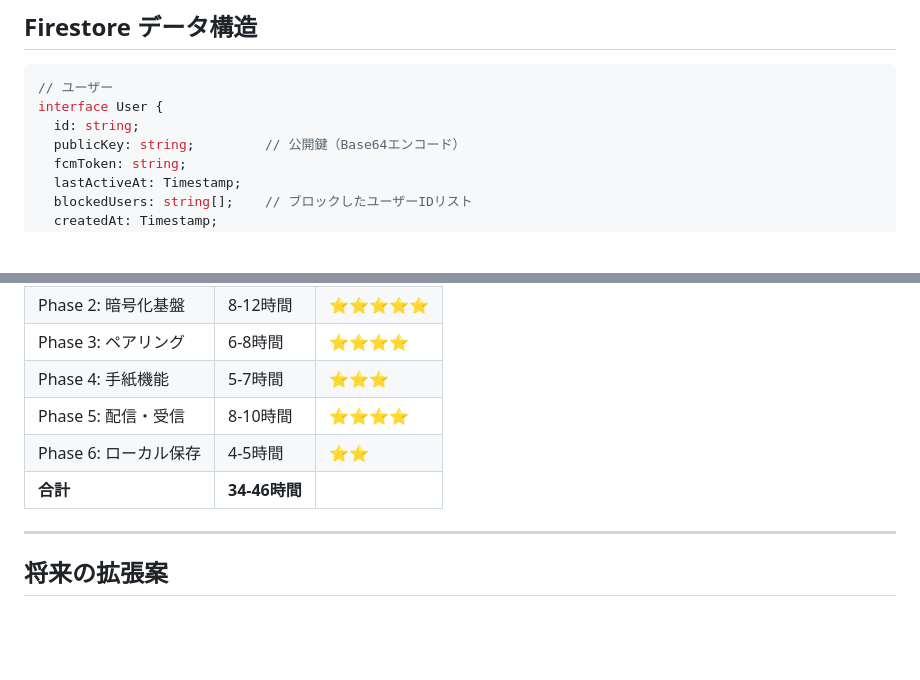
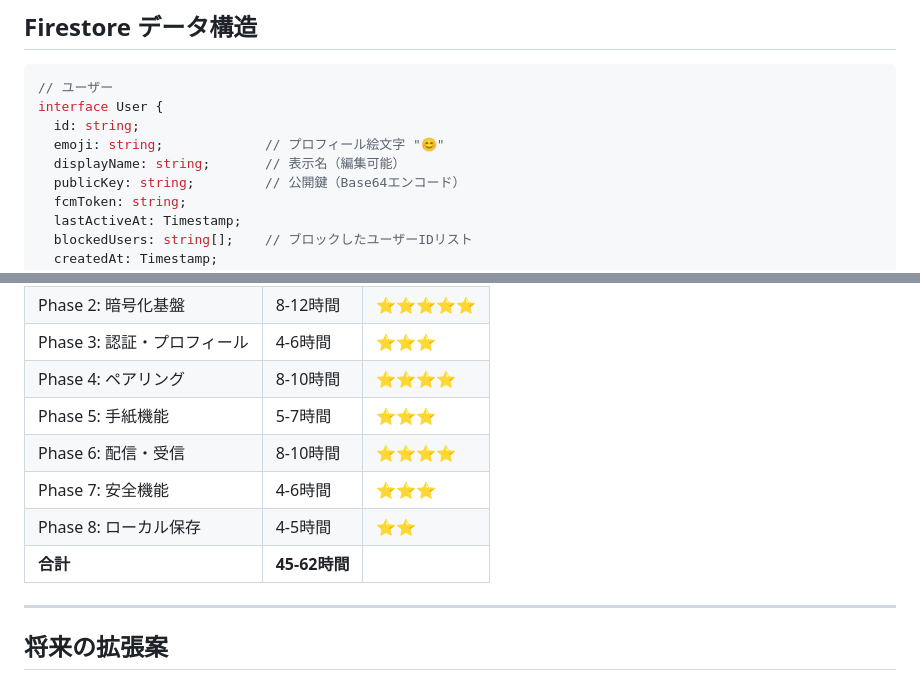
Before and after one commit to Inazumimakoto/lifelog, a Markdown page: docs/letter-sharing-spec.md, 2 parts joined by grey strips. Rendered like a GitHub page; blank space fills up the shorter version.

```diff
--- a/docs/letter-sharing-spec.md
+++ b/docs/letter-sharing-spec.md
@@ -422,6 +489,8 @@ SecItemAdd(query as CFDictionary, nil)
 // ユーザー
 interface User {
   id: string;
+  emoji: string;             // プロフィール絵文字 "😊"
+  displayName: string;       // 表示名（編集可能）
   publicKey: string;         // 公開鍵（Base64エンコード）
   fcmToken: string;
   lastActiveAt: Timestamp;
@@ -578,9 +670,11 @@ interface Report {
 | Phase 2: 暗号化基盤 | 8-12時間 | ⭐⭐⭐⭐⭐ |
-| Phase 3: ペアリング | 6-8時間 | ⭐⭐⭐⭐ |
-| Phase 4: 手紙機能 | 5-7時間 | ⭐⭐⭐ |
-| Phase 5: 配信・受信 | 8-10時間 | ⭐⭐⭐⭐ |
-| Phase 6: ローカル保存 | 4-5時間 | ⭐⭐ |
-| **合計** | **34-46時間** | |
+| Phase 3: 認証・プロフィール | 4-6時間 | ⭐⭐⭐ |
+| Phase 4: ペアリング | 8-10時間 | ⭐⭐⭐⭐ |
+| Phase 5: 手紙機能 | 5-7時間 | ⭐⭐⭐ |
+| Phase 6: 配信・受信 | 8-10時間 | ⭐⭐⭐⭐ |
+| Phase 7: 安全機能 | 4-6時間 | ⭐⭐⭐ |
+| Phase 8: ローカル保存 | 4-5時間 | ⭐⭐ |
+| **合計** | **45-62時間** | |
 
 ---
 
```
Also changed, not shown: other parts of docs/letter-sharing-spec.md (+106 -16 lines).
